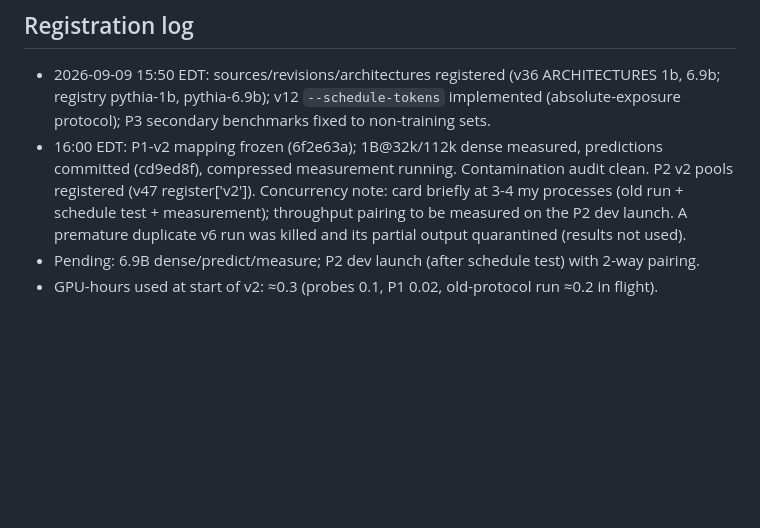
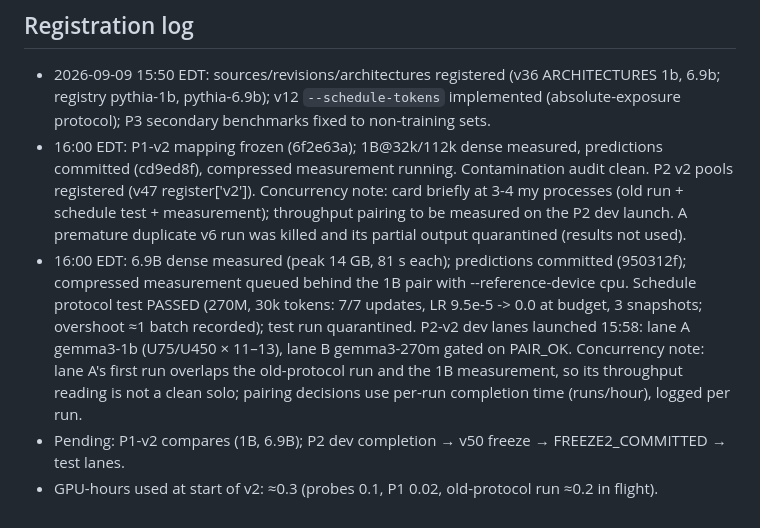
Before and after one commit to XueqiC/ICLR27_scaling_down, a Markdown page: docs/A100_EXPLORATION_PLAN.md, the part around the change. Drawn GitHub-style; blank space fills up the shorter version.

Commit message:
Plan log: schedule protocol test PASS, P2-v2 dev lanes launched, 6.9B predictions committed and measurement queued
Co-Authored-By: Claude Fable 5.1 <noreply@anthropic.com>
Claude-Session: https://claude.ai/code/session_01CUVJ7NCvRd4iW8s6JwvTY6

```diff
--- a/docs/A100_EXPLORATION_PLAN.md
+++ b/docs/A100_EXPLORATION_PLAN.md
@@ -109,5 +109,11 @@ capability responses at matched settings. No GPTQ law; no latency/storage claims
   Concurrency note: card briefly at 3-4 my processes (old run + schedule test + measurement); throughput
   pairing to be measured on the P2 dev launch. A premature duplicate v6 run was killed and its partial output
   quarantined (results not used).
-- Pending: 6.9B dense/predict/measure; P2 dev launch (after schedule test) with 2-way pairing.
+- 16:00 EDT: 6.9B dense measured (peak 14 GB, 81 s each); predictions committed (950312f); compressed measurement
+  queued behind the 1B pair with --reference-device cpu. Schedule protocol test PASSED (270M, 30k tokens: 7/7
+  updates, LR 9.5e-5 -> 0.0 at budget, 3 snapshots; overshoot ≈1 batch recorded); test run quarantined.
+  P2-v2 dev lanes launched 15:58: lane A gemma3-1b (U75/U450 × 11–13), lane B gemma3-270m gated on PAIR_OK.
+  Concurrency note: lane A's first run overlaps the old-protocol run and the 1B measurement, so its throughput
+  reading is not a clean solo; pairing decisions use per-run completion time (runs/hour), logged per run.
+- Pending: P1-v2 compares (1B, 6.9B); P2 dev completion → v50 freeze → FREEZE2_COMMITTED → test lanes.
 - GPU-hours used at start of v2: ≈0.3 (probes 0.1, P1 0.02, old-protocol run ≈0.2 in flight).
```
